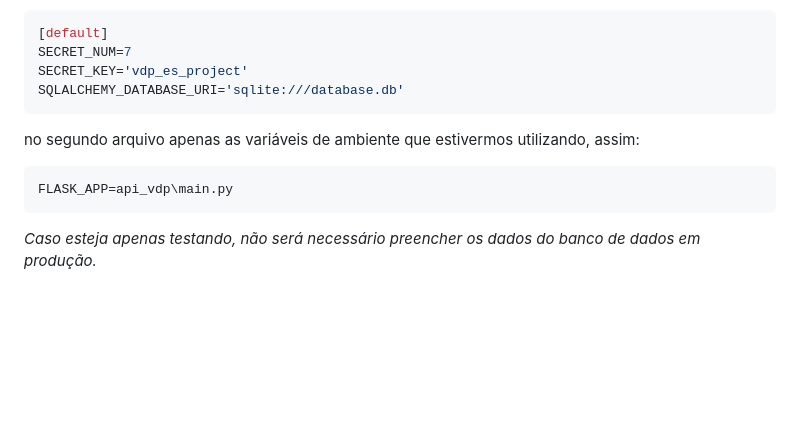
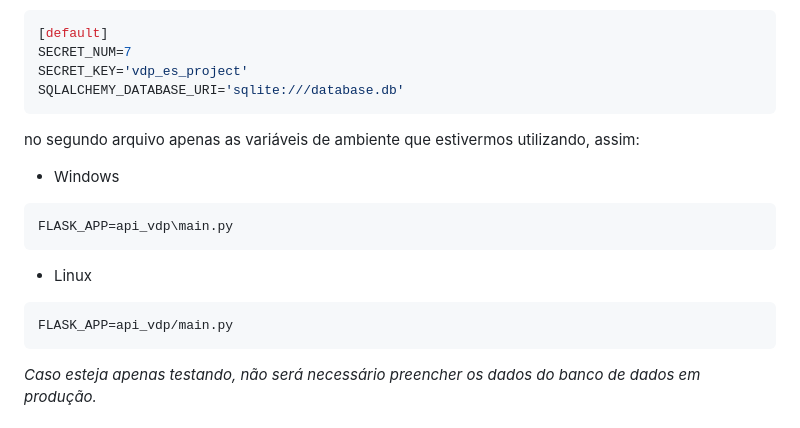
Before and after one commit to JockaMt/Visione_del_paradiso, a Markdown page: README.md, the part around the change. Rendered like a GitHub page; blank space fills up the shorter version.

````diff
--- a/README.md
+++ b/README.md
@@ -68,8 +68,16 @@ SQLALCHEMY_DATABASE_URI='sqlite:///database.db'
 
 no segundo arquivo apenas as variáveis de ambiente que estivermos utilizando, assim:
 
+
+- Windows
 ```env
 FLASK_APP=api_vdp\main.py
+```
+
+- Linux
+
+```
+FLASK_APP=api_vdp/main.py
 ```
 
 _Caso esteja apenas testando, não será necessário preencher os dados do banco de dados em produção._
````
